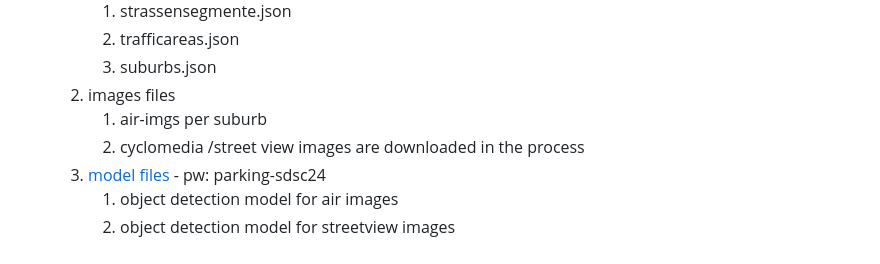
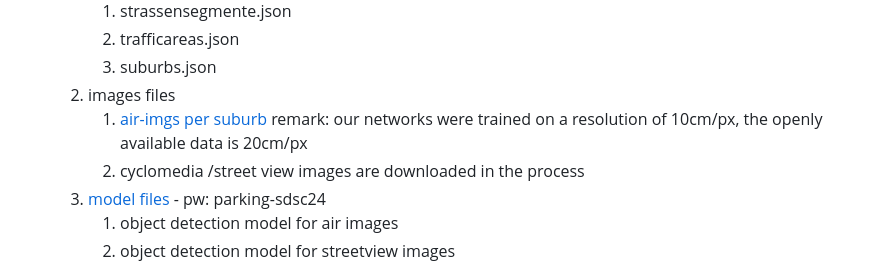
Before and after one commit to aruscha-k/roadside-car-detection, a Markdown page: README.md, the part around the change printed below. GitHub-like rendering.

Commit message:
Update README.md
added test data for one suburb

```diff
--- a/README.md
+++ b/README.md
@@ -25,7 +25,7 @@ All tables that are initially created to read city data by python file "create_d
       2. trafficareas.json
       3. suburbs.json
    2. images files
-      1. air-imgs per suburb
+      1. [air-imgs per suburb](https://opendata.leipzig.de/dataset/luftbild-2022-stadt-leipzig) remark: our networks were trained on a resolution of 10cm/px, the openly available data is 20cm/px
       2. cyclomedia /street view images are downloaded in the process
    3. [model files](https://cloud.scadsai.uni-leipzig.de/index.php/s/HY4oEWz42C3mQsT) - pw: parking-sdsc24
       1. object detection model for air images
```
Also changed, not shown: other parts of README.md (+1 -1 lines).
